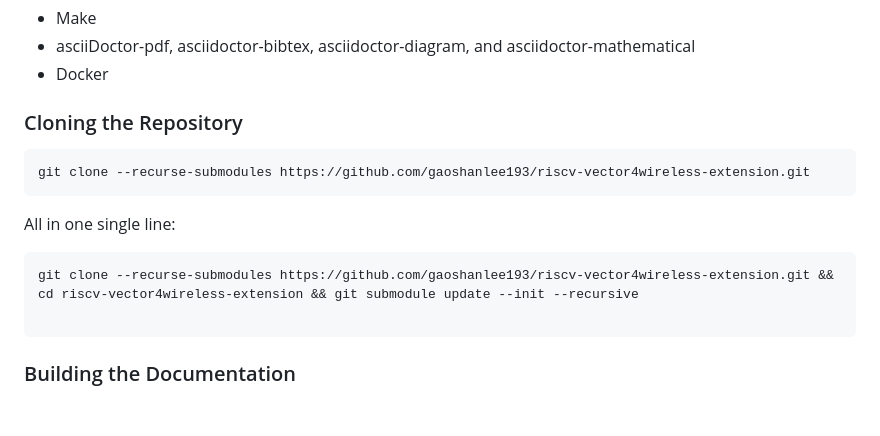
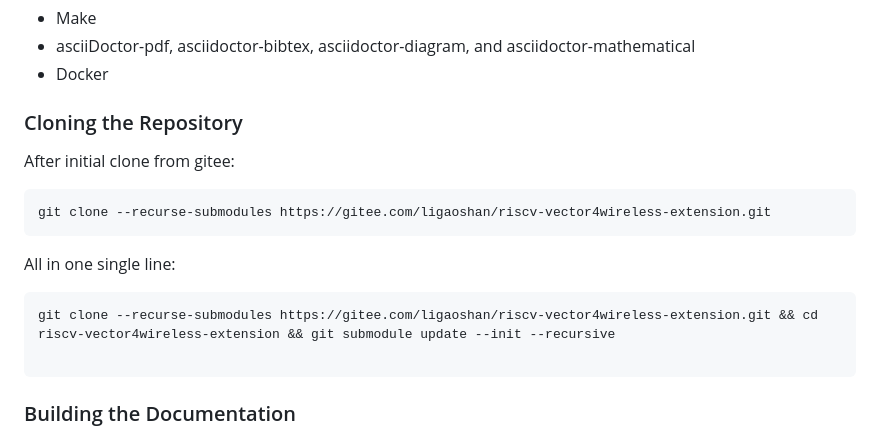
Before and after one commit to mfkiwl/riscv-vector4wireless-extension, a Markdown page: README.md, the part around the change. Rendered like a GitHub page; blank space fills up the shorter version.

Commit message:
update README.md.
Signed-off-by: ligaoshan <15122821+ligaoshan@user.noreply.gitee.com>

````diff
--- a/README.md
+++ b/README.md
@@ -57,15 +57,16 @@ To build the document, you'll need the following tools installed on your system:
 * Docker
 
 ### Cloning the Repository
+After initial clone from gitee:
 
 ```shell
-git clone --recurse-submodules https://github.com/gaoshanlee193/riscv-vector4wireless-extension.git
+git clone --recurse-submodules https://gitee.com/ligaoshan/riscv-vector4wireless-extension.git
 ```
 
 All in one single line:
 
 ```shell
-git clone --recurse-submodules https://github.com/gaoshanlee193/riscv-vector4wireless-extension.git && cd riscv-vector4wireless-extension && git submodule update --init --recursive
+git clone --recurse-submodules https://gitee.com/ligaoshan/riscv-vector4wireless-extension.git && cd riscv-vector4wireless-extension && git submodule update --init --recursive
 
 ```
 
````
